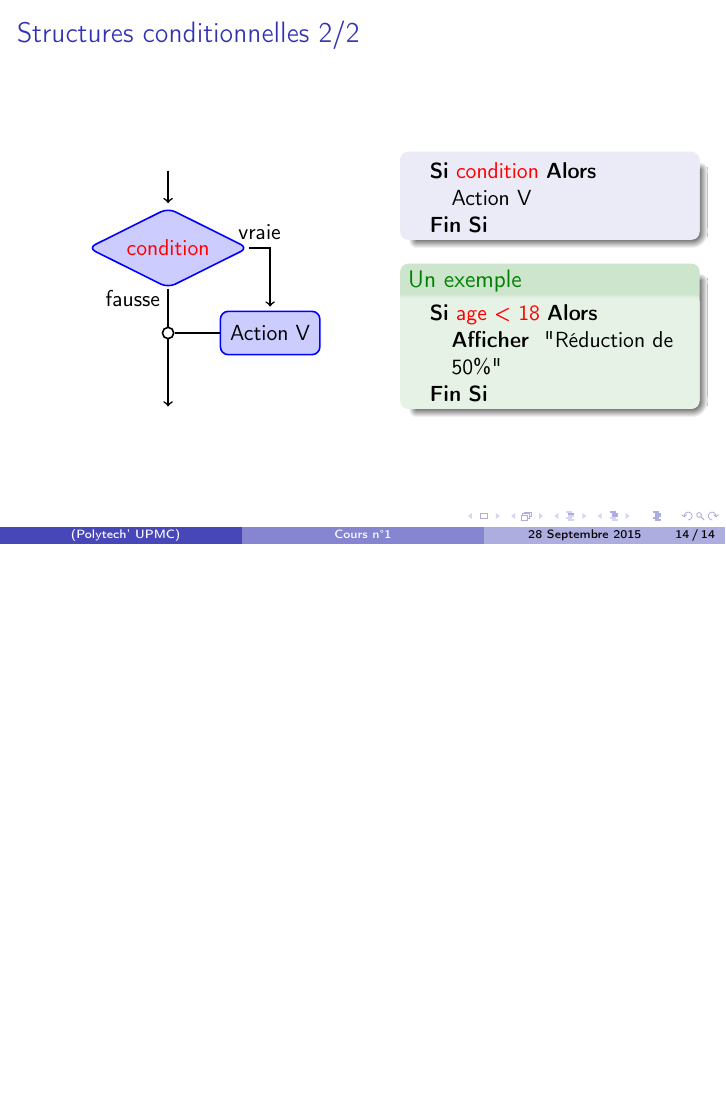
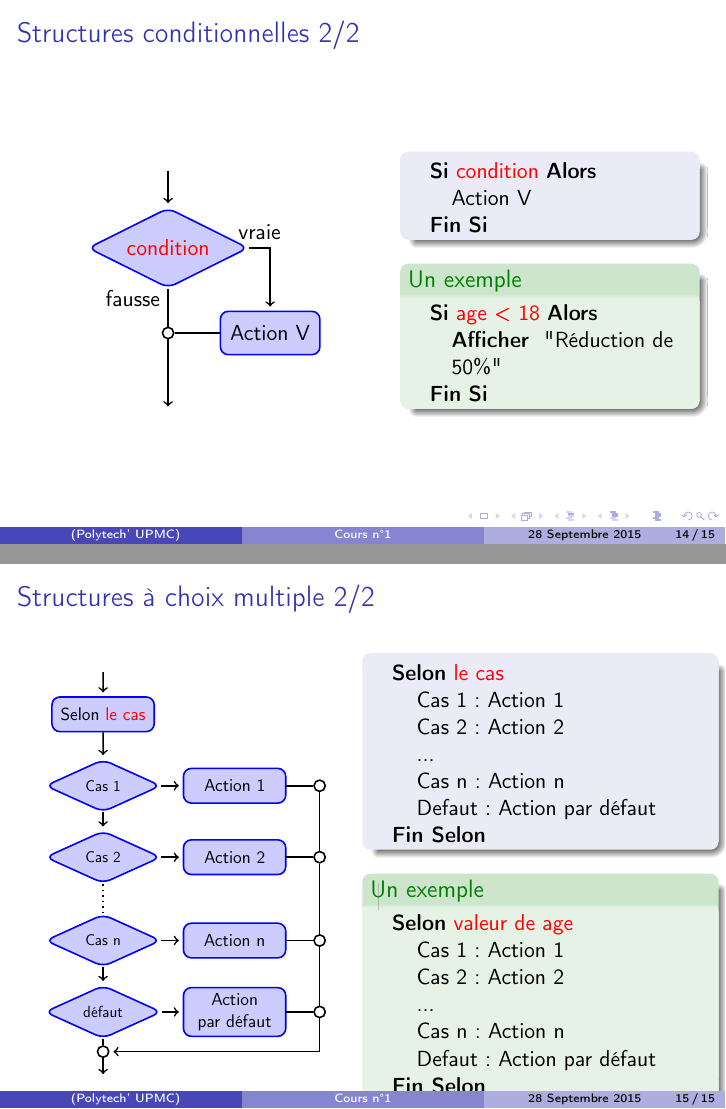
Before and after one commit to brajard/cours-rob3, LaTeX slides (cours-1.tex, which reads algorithmes.tex): page 16 of 16 before the commit and pages 16 and 17 of 17 after it, the two joined at a grey line, the shorter picture padded with empty space. Compiled offline with pdfLaTeX; the source files are stored in an older character set and shown here as Unicode.

Commit message:
cours 1 -> slide 15

```diff
--- a/algorithmes.tex
+++ b/algorithmes.tex
@@ -327,3 +327,100 @@ Algorithme qui détermine le prix d'entrée dans un musée (les mineurs payent m
 
 \end{columns}
 \end{frame}
+
+
+%%%%%%%%%%%%%%%%%%%%%%%%%%%%%%%%%%%%%%%%%%%%%
+\begin{frame}[fragile]
+\frametitle{Structures à choix multiple 2/2}
+\begin{columns}[t]
+\column{6cm}
+%\begin{block}
+
+\begin{figure}
+\begin{tikzpicture} [
+    auto,
+    decision/.style = { diamond, draw=blue, thick, fill=blue!20,
+                        text width=1.5cm, text badly centered,
+                        rounded corners, aspect=2.2, scale=0.7 },
+    block/.style    = { rectangle, draw=blue, thick,
+                        fill=blue!20, text width=2cm, text centered,
+                        rounded corners, minimum height=2em , scale=0.8},
+    line/.style     = { draw, thick, ->, shorten >=2pt },
+    node distance=1.8cm,
+  ]
+  \node (rac) {} ;
+  \node (selon) [block, below of=rac, yshift=7mm] {Selon \red{le cas}} ;
+  \node (cas1) [decision, below of=selon] {Cas 1} ;
+  \node (cas2) [decision, below of=cas1]  {Cas 2} ;
+  \node (casn) [decision, below of=cas2, yshift=-3mm] {Cas n} ;
+  \node (def)  [decision, below of=casn] {défaut} ;
+  \node (ac1) [block, right of = cas1, xshift= 11mm] {Action 1} ;
+  \node (ac2) [block, right of = cas2, xshift= 11mm] {Action 2} ;
+  \node (acn) [block, right of = casn, xshift= 11mm] {Action n} ;
+  \node (acd) [block, right of = def, xshift =11mm] {Action par défaut} ;
+  \node (ce1) [draw, circle, thick, inner sep=2pt, minimum size =0pt, radius = 2pt, right of = ac1, xshift=-3mm]{};
+  \node (ce2) [draw, circle, thick, inner sep=2pt, minimum size =0pt, radius = 2pt, right of = ac2, xshift=-3mm]{};
+  \node (cen) [draw, circle, thick, inner sep=2pt, minimum size =0pt, radius = 2pt, right of = acn, xshift=-3mm]{};
+  \node (ced) [draw, circle, thick, inner sep=2pt, minimum size =0pt, radius = 2pt, right of = acd, xshift=-3mm]{};
+  \node (center)  [draw, circle, thick, inner sep=2pt, minimum size =0pt, radius = 2pt, below of = def, yshift=11mm]{};
+  \node (out) [below of= center, yshift = 12mm]{};
+%  \node (center) [draw,circle,  thick, inner sep=2pt,minimum size= 0pt, radius = 2pt,below of =condition]{};
+
+
+  % connect nodes
+  \begin{scope}[every path/.style=line]
+  \path (rac) -- (selon);
+  \path (selon) -- (cas1);
+  \path (cas1) -- (cas2);
+  \path (casn) -- (def);
+  \path (cas1) -- (ac1) ;
+  \path (cas2) -- (ac2) ;
+  \path (casn) -- (acn) ;
+  \path (def) -- (acd) ;
+  \path (ced) |- (center);
+  \path (center) -- (out) ;
+
+  \end{scope}
+  \draw[-, thick] (ac1) -- (ce1) ;
+  \draw[-, thick] (ac2) -- (ce2) ;
+  \draw[-, thick] (acn) -- (cen) ;
+  \draw[-, thick] (acd) -- (ced) ;
+  \draw[-, thick] (ce1) -- (ce2) ;
+  \draw[-, thick] (ce2) -- (cen) ;
+  \draw[-, thick] (cen) -- (ced) ;
+
+  \draw[-, thick] (def) -- (center) ;
+
+
+\draw[dotted, -, thick] (cas2) -- (casn) ;
+\end{tikzpicture}
+\end{figure}
+%\end{block}
+\column{6cm}
+
+\begin{block}{}
+\begin{algorithmic}[0]
+\STATE{\textbf{Selon} \red{le cas}}
+\STATE \hspace{0.8em} Cas 1 : Action 1
+\STATE \hspace{0.8em} Cas 2 : Action 2
+\STATE \hspace{0.8em} ...
+\STATE \hspace{0.8em} Cas n : Action n
+\STATE \hspace{0.8em} Defaut : Action par défaut
+\STATE{\textbf{Fin Selon}}
+\end{algorithmic}
+\end{block}
+
+\begin{exampleblock}{Un exemple}
+\begin{algorithmic}[0]
+\STATE{\textbf{Selon} \red{valeur de age}}
+\STATE \hspace{0.8em} Cas 1 : Action 1
+\STATE \hspace{0.8em} Cas 2 : Action 2
+\STATE \hspace{0.8em} ...
+\STATE \hspace{0.8em} Cas n : Action n
+\STATE \hspace{0.8em} Defaut : Action par défaut
+\STATE{\textbf{Fin Selon}}
+\end{algorithmic}
+\end{exampleblock}
+
+\end{columns}
+\end{frame}
```
